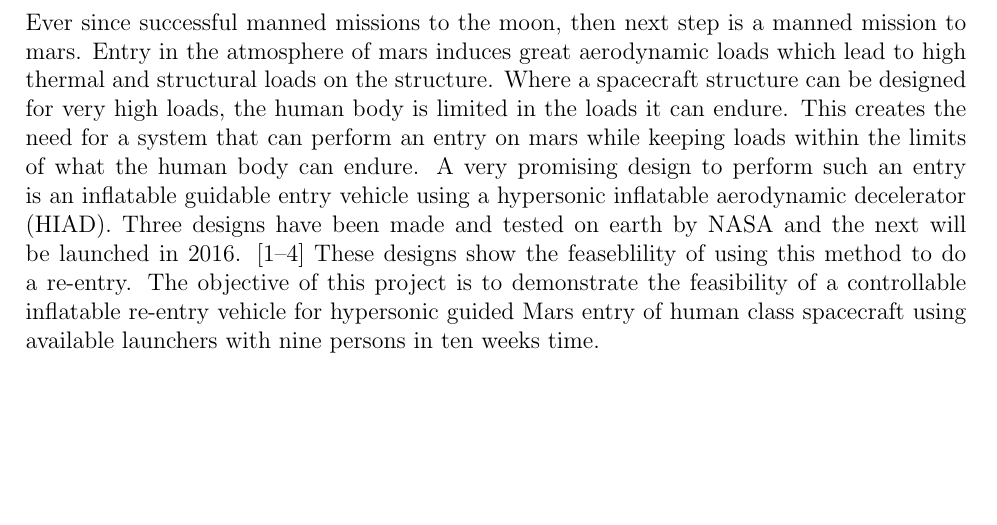
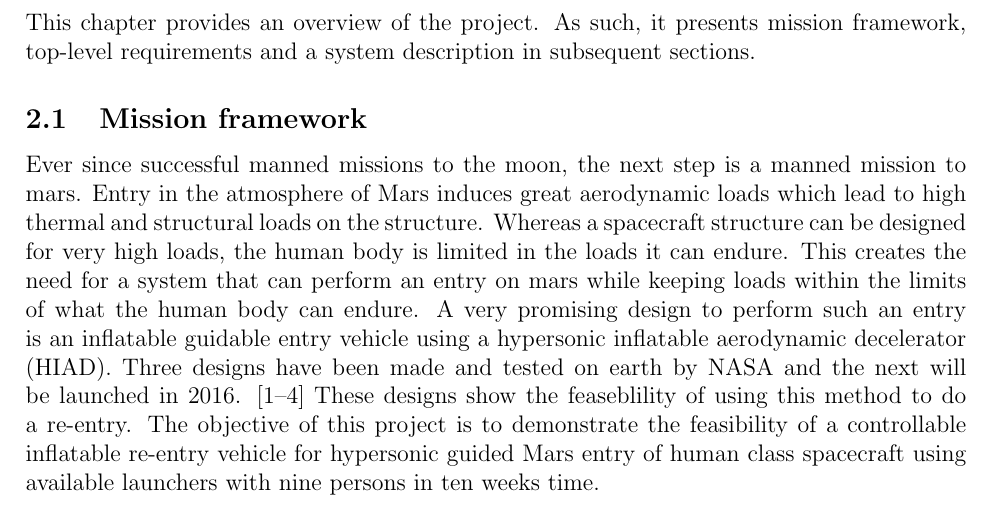
Before and after one commit to DawudH/DSE-AEROSHELL02, a LaTeX document (01_PL_PROJECT_PLAN/Report.tex, which reads 01_PL_PROJECT_PLAN/Chapter/Project_description.tex): part of page 5 of 18, cut at the place of the change, the shorter picture padded with empty space. Compiled offline with pdfLaTeX; a LaTeX package or settings file that is missing is left out.

Commit message:
no message

```diff
--- a/01_PL_PROJECT_PLAN/Chapter/Project_description.tex
+++ b/01_PL_PROJECT_PLAN/Chapter/Project_description.tex
@@ -1,5 +1,8 @@
 \section{Project description}\label{cha:project_description}%Notes: Stand alone, consise and do not explain anything.
-Ever since successful manned missions to the moon, then next step is a manned mission to mars. Entry in the atmosphere of mars induces great aerodynamic loads which lead to high thermal and structural loads on the structure. Where a spacecraft structure can be designed for very high loads, the human body is limited in the loads it can endure. This creates the need for a system that can perform an entry on mars while keeping loads within the limits of what the human body can endure. A very promising design to perform such an entry is an inflatable guidable entry vehicle using a hypersonic inflatable aerodynamic decelerator (HIAD). Three designs have been made and tested on earth by NASA and the next will be launched in 2016. \cite{irve,irve2,irve3,thor} These designs show the feaseblility of using this method to do a re-entry. The objective of this project is to demonstrate the feasibility of a controllable inflatable re-entry vehicle for hypersonic guided Mars entry of human class spacecraft using available launchers with nine persons in ten weeks time.
+This chapter provides an overview of the project. As such, it presents mission framework, top-level requirements and a system description in subsequent sections.
+
+\subsection{Mission framework}
+Ever since successful manned missions to the moon, the next step is a manned mission to mars. Entry in the atmosphere of Mars induces great aerodynamic loads which lead to high thermal and structural loads on the structure. Whereas a spacecraft structure can be designed for very high loads, the human body is limited in the loads it can endure. This creates the need for a system that can perform an entry on mars while keeping loads within the limits of what the human body can endure. A very promising design to perform such an entry is an inflatable guidable entry vehicle using a hypersonic inflatable aerodynamic decelerator (HIAD). Three designs have been made and tested on earth by NASA and the next will be launched in 2016. \cite{irve,irve2,irve3,thor} These designs show the feaseblility of using this method to do a re-entry. The objective of this project is to demonstrate the feasibility of a controllable inflatable re-entry vehicle for hypersonic guided Mars entry of human class spacecraft using available launchers with nine persons in ten weeks time.
 
 \subsection{Requirements}
 In this section the top-level requirements are stated. They can be found in table \ref{tab:requirements}. and the decomposition of the requirements description code is shown in table \ref{tab:description}. This code is developed to be able to identify all requirements throughout the project.
```
